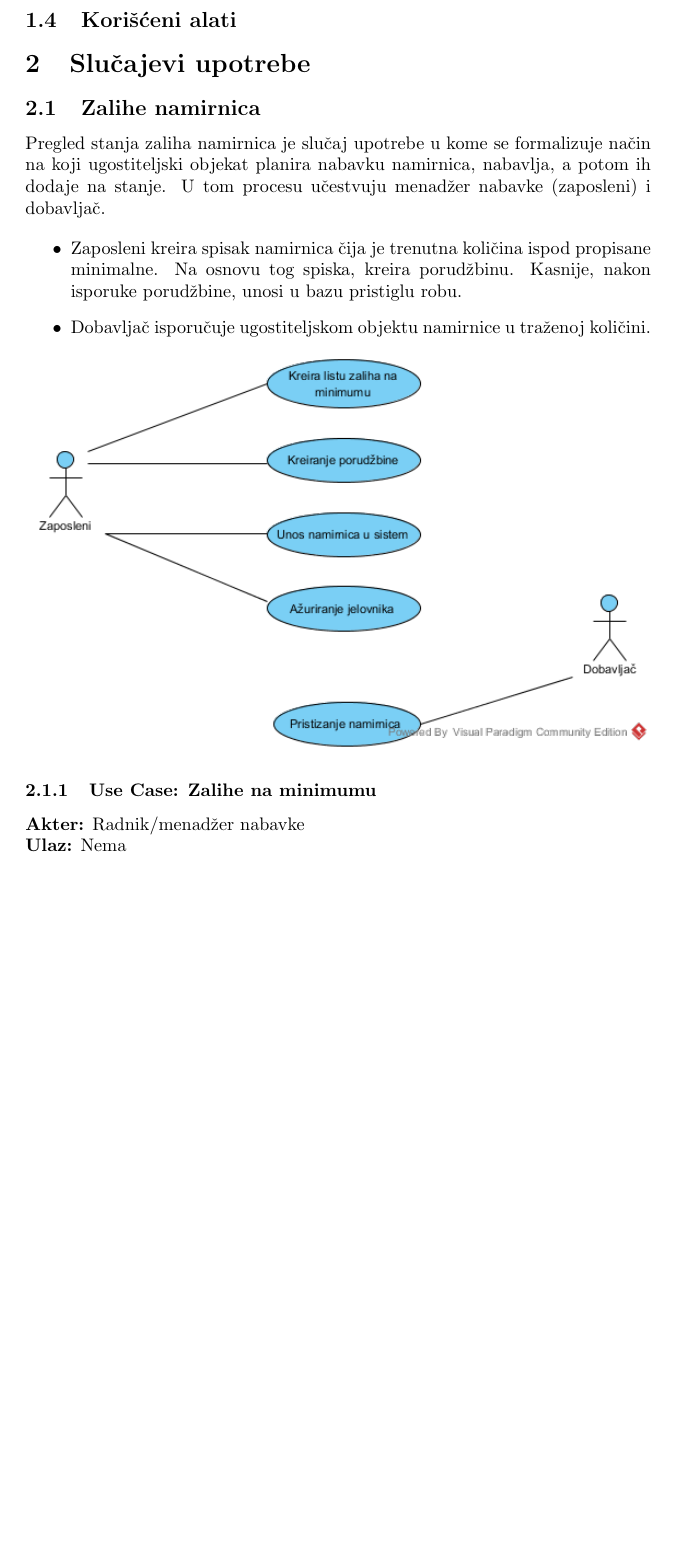
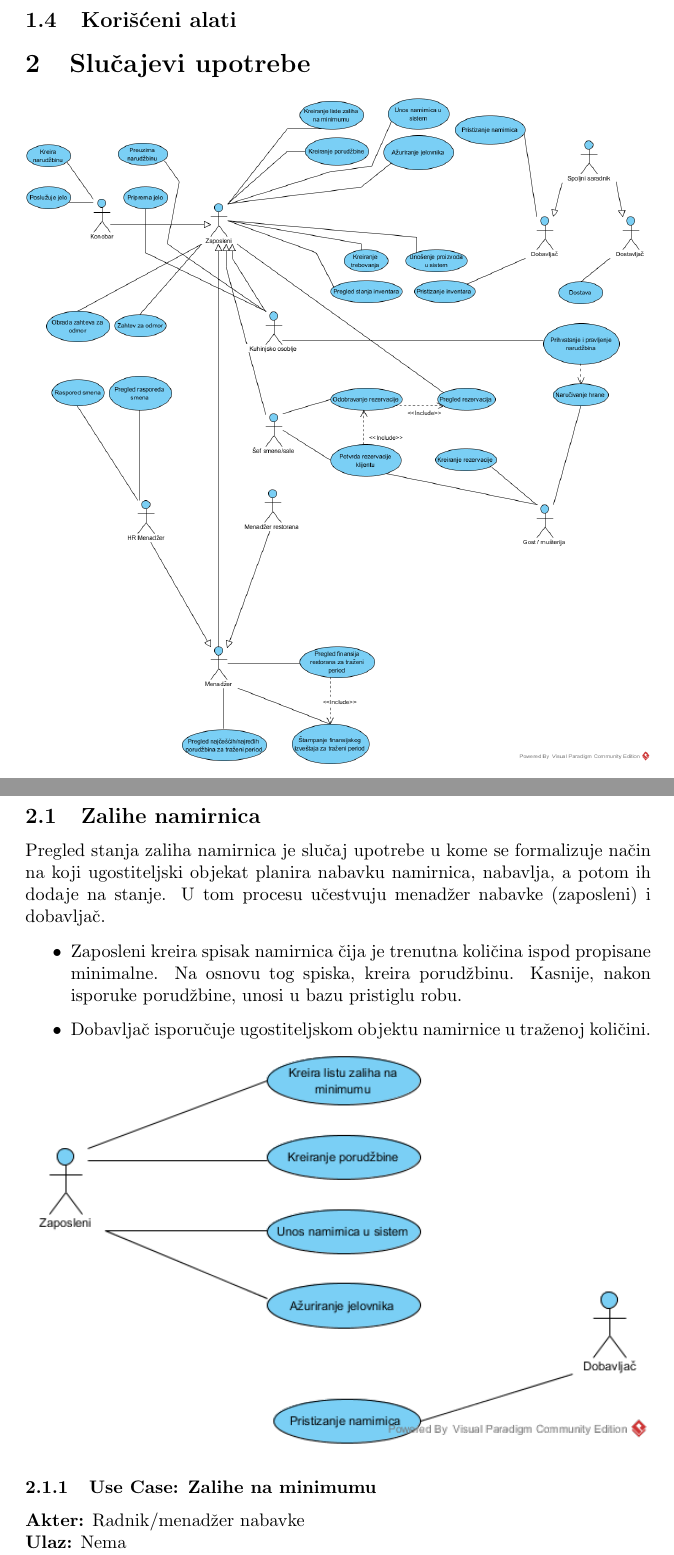
Before and after one commit to bozidarrr/NajmanjiProblem, a LaTeX document (FinalniDokument/NajmanjiProblem.tex): part of page 1 of 20 before the commit and two parts of pages 1 and 2 of 21 after it, the two joined at a grey line, cut so that both start at the same text, the shorter picture padded with empty space. Compiled offline with pdfLaTeX.

Commit message:
Uklopljena velika slika u finalni dokument

```diff
--- a/FinalniDokument/NajmanjiProblem.tex
+++ b/FinalniDokument/NajmanjiProblem.tex
@@ -27,7 +27,7 @@
 %%%%%%%%%%%%%%%%%%%%%%%%%%%%%%%%%%%%%%%%%%%%%%%%%%%%%%%%%%%%%%%%%%%%%%%%%%%%
 
 \section{Slučajevi upotrebe}
-
+\includegraphics[width=\textwidth]{SU_0_grupni.png}
 %%%%%%%%%%%%%%%%%%%%%%%%%%%%%%%%%%%%%%%%%%%%%%%%%%%%%%%%%%%%%%%%%%%%%%%%%%%%
 
 \subsection{Zalihe namirnica}
```
Also changed, not shown: FinalniDokument/SU_0_grupni.png (added).
